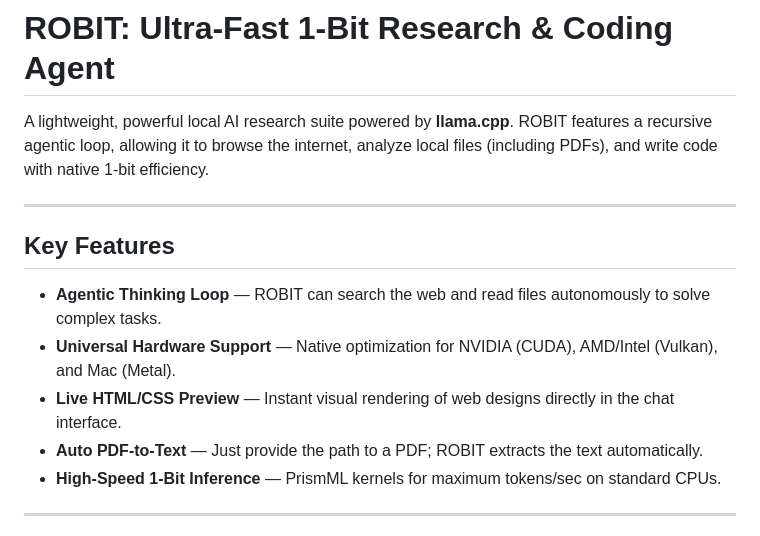
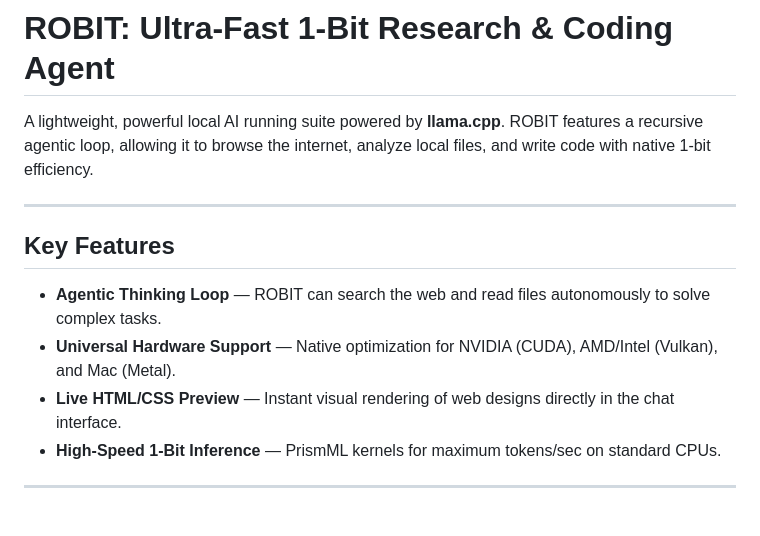
Before and after one commit to ridwanmubarok/robit, a Markdown page: README.md, the part around the change. Rendered like a GitHub page.

Commit message:
docs: update project description and remove PDF support feature from README

```diff
--- a/README.md
+++ b/README.md
@@ -1,6 +1,6 @@
 # ROBIT: Ultra-Fast 1-Bit Research & Coding Agent
 
-A lightweight, powerful local AI research suite powered by **llama.cpp**. ROBIT features a recursive agentic loop, allowing it to browse the internet, analyze local files (including PDFs), and write code with native 1-bit efficiency.
+A lightweight, powerful local AI running suite powered by **llama.cpp**. ROBIT features a recursive agentic loop, allowing it to browse the internet, analyze local files, and write code with native 1-bit efficiency.
 
 ---
 
@@ -9,7 +9,6 @@ A lightweight, powerful local AI research suite powered by **llama.cpp**. ROBIT
 - **Agentic Thinking Loop** — ROBIT can search the web and read files autonomously to solve complex tasks.
 - **Universal Hardware Support** — Native optimization for NVIDIA (CUDA), AMD/Intel (Vulkan), and Mac (Metal).
 - **Live HTML/CSS Preview** — Instant visual rendering of web designs directly in the chat interface.
-- **Auto PDF-to-Text** — Just provide the path to a PDF; ROBIT extracts the text automatically.
 - **High-Speed 1-Bit Inference** — PrismML kernels for maximum tokens/sec on standard CPUs.
 
 ---
```
